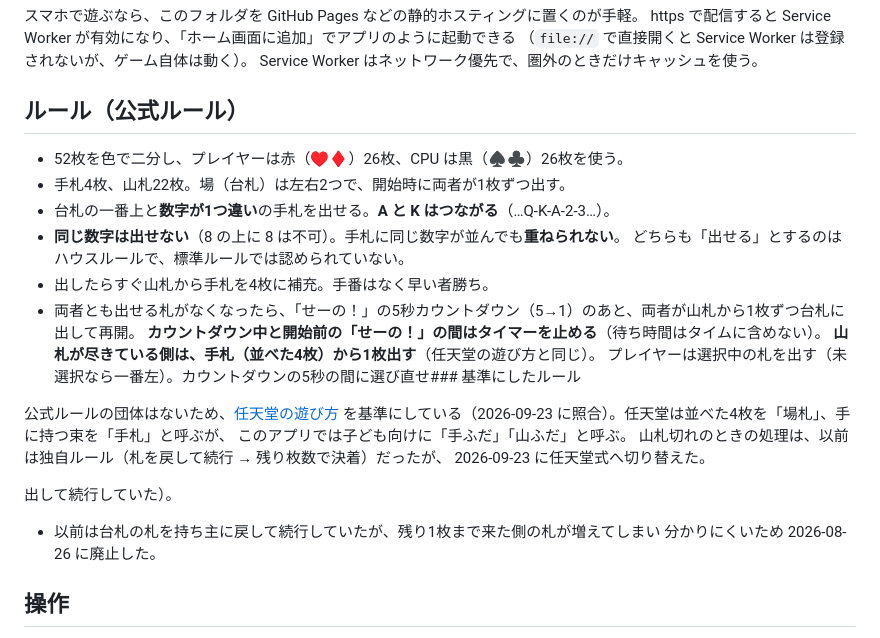
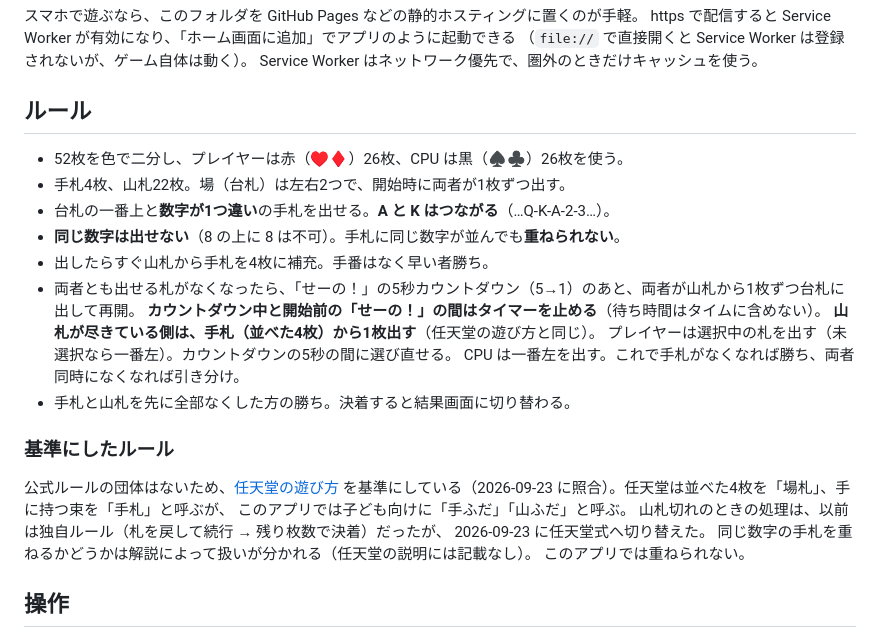
Before and after one commit to V0use2124686M/speed-card-game, a Markdown page: README.md, the part around the change. Drawn GitHub-style.

Commit message:
Fix README rules section
Co-Authored-By: Claude Opus 5.5 <noreply@anthropic.com>

```diff
--- a/README.md
+++ b/README.md
@@ -24,28 +24,29 @@ https で配信すると Service Worker が有効になり、「ホーム画面
 （`file://` で直接開くと Service Worker は登録されないが、ゲーム自体は動く）。
 Service Worker はネットワーク優先で、圏外のときだけキャッシュを使う。
 
-## ルール（公式ルール）
+## ルール
 
 - 52枚を色で二分し、プレイヤーは赤（♥♦）26枚、CPU は黒（♠♣）26枚を使う。
 - 手札4枚、山札22枚。場（台札）は左右2つで、開始時に両者が1枚ずつ出す。
 - 台札の一番上と**数字が1つ違い**の手札を出せる。**A と K はつながる**（…Q-K-A-2-3…）。
 - **同じ数字は出せない**（8 の上に 8 は不可）。手札に同じ数字が並んでも**重ねられない**。
-  どちらも「出せる」とするのはハウスルールで、標準ルールでは認められていない。
 - 出したらすぐ山札から手札を4枚に補充。手番はなく早い者勝ち。
 - 両者とも出せる札がなくなったら、「せーの！」の5秒カウントダウン（5→1）のあと、両者が山札から1枚ずつ台札に出して再開。
   **カウントダウン中と開始前の「せーの！」の間はタイマーを止める**（待ち時間はタイムに含めない）。
   **山札が尽きている側は、手札（並べた4枚）から1枚出す**（任天堂の遊び方と同じ）。
-  プレイヤーは選択中の札を出す（未選択なら一番左）。カウントダウンの5秒の間に選び直せ### 基準にしたルール
+  プレイヤーは選択中の札を出す（未選択なら一番左）。カウントダウンの5秒の間に選び直せる。
+  CPU は一番左を出す。これで手札がなくなれば勝ち、両者同時になくなれば引き分け。
+- 手札と山札を先に全部なくした方の勝ち。決着すると結果画面に切り替わる。
+
+### 基準にしたルール
 
 公式ルールの団体はないため、[任天堂の遊び方](https://www.nintendo.com/jp/others/playing_cards/howtoplay/speed/index.html)
 を基準にしている（2026-09-23 に照合）。任天堂は並べた4枚を「場札」、手に持つ束を「手札」と呼ぶが、
 このアプリでは子ども向けに「手ふだ」「山ふだ」と呼ぶ。
 山札切れのときの処理は、以前は独自ルール（札を戻して続行 → 残り枚数で決着）だったが、
 2026-09-23 に任天堂式へ切り替えた。
-
-出して続行していた）。
-- 以前は台札の札を持ち主に戻して続行していたが、残り1枚まで来た側の札が増えてしまい
-  分かりにくいため 2026-08-26 に廃止した。
+同じ数字の手札を重ねるかどうかは解説によって扱いが分かれる（任天堂の説明には記載なし）。
+このアプリでは重ねられない。
 
 ## 操作
 
```
